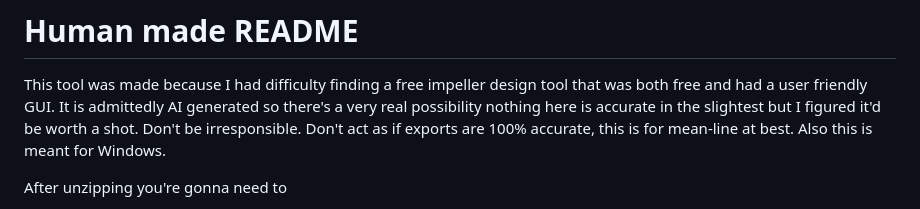
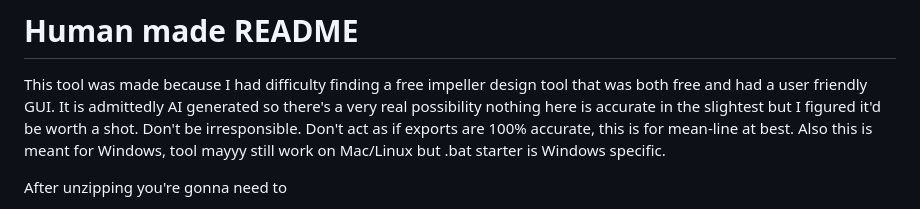
Before and after one commit to SamOwens/BladeForm, a Markdown page: README.md, the part around the change. Rendered like a GitHub page.

```diff
--- a/README.md
+++ b/README.md
@@ -4,7 +4,8 @@ This tool was made because I had difficulty finding a free impeller design
 tool that was both free and had a user friendly GUI. It is admittedly AI generated
 so there's a very real possibility nothing here is accurate in the slightest but I
 figured it'd be worth a shot. Don't be irresponsible. Don't act as if exports are
-100% accurate, this is for mean-line at best. Also this is meant for Windows.
+100% accurate, this is for mean-line at best. Also this is meant for Windows, tool
+mayyy still work on Mac/Linux but .bat starter is Windows specific.
 
 After unzipping you're gonna need to
 1. Open a terminal in the folder containing start_bladeform.bat
```
